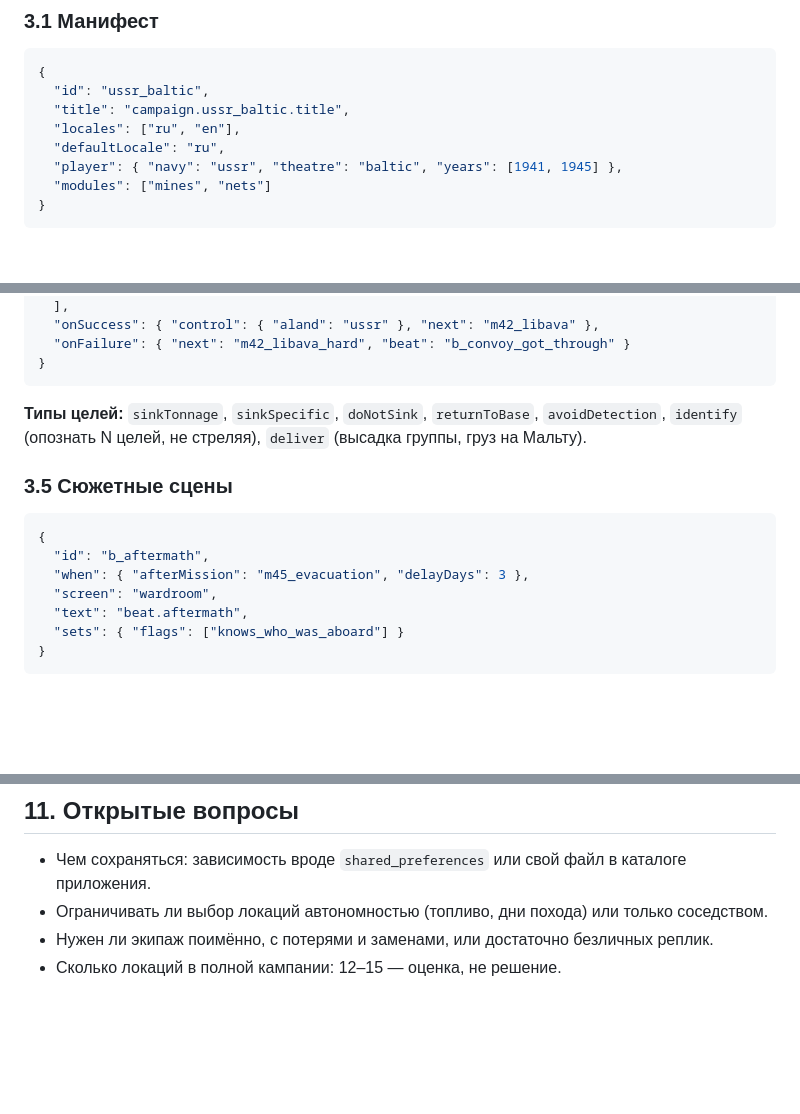
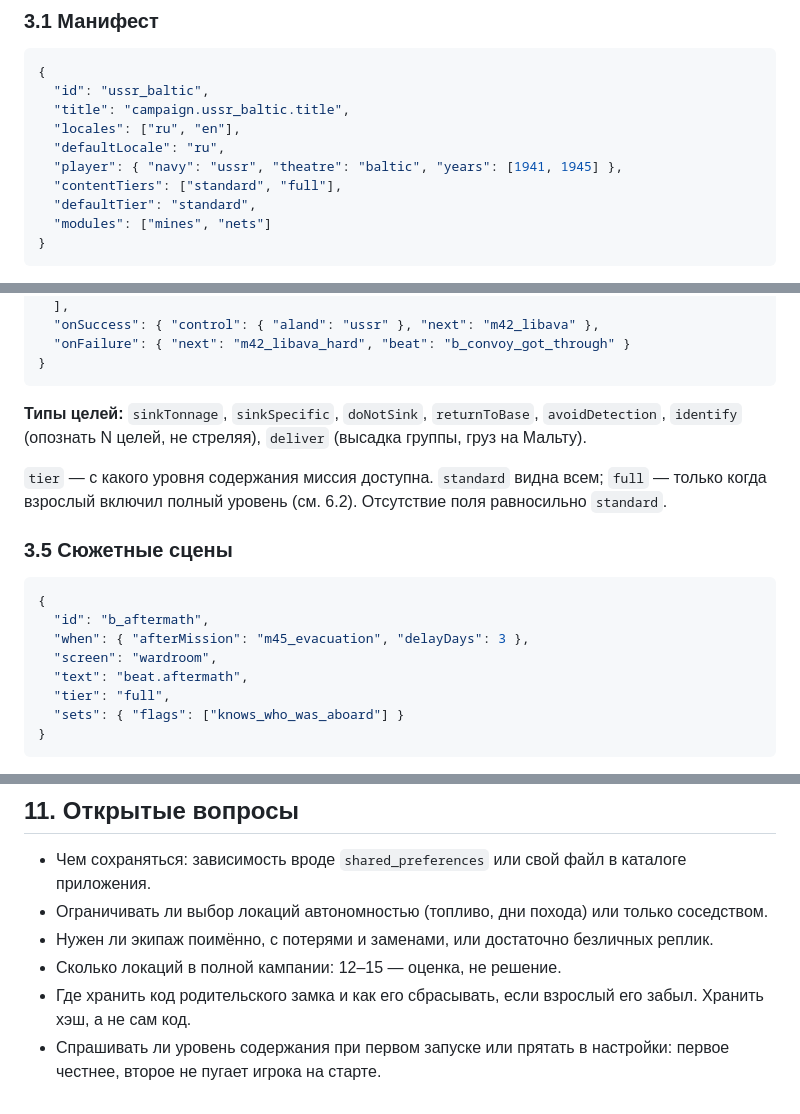
Before and after one commit to al-2401/SeaBattle, a Markdown page: docs/campaign.md, 3 parts joined by grey strips. Rendered like a GitHub page; blank space fills up the shorter version.

````diff
--- a/docs/campaign.md
+++ b/docs/campaign.md
@@ -140,6 +140,8 @@ assets/campaigns/<id>/
   "locales": ["ru", "en"],
   "defaultLocale": "ru",
   "player": { "navy": "ussr", "theatre": "baltic", "years": [1941, 1945] },
+  "contentTiers": ["standard", "full"],
+  "defaultTier": "standard",
   "modules": ["mines", "nets"]
 }
 ```
@@ -211,6 +214,10 @@ assets/campaigns/<id>/
 `avoidDetection`, `identify` (опознать N целей, не стреляя), `deliver`
 (высадка группы, груз на Мальту).
 
+`tier` — с какого уровня содержания миссия доступна. `standard` видна
+всем; `full` — только когда взрослый включил полный уровень (см. 6.2).
+Отсутствие поля равносильно `standard`.
+
 ### 3.5 Сюжетные сцены
 
 ```json
@@ -219,6 +226,7 @@ assets/campaigns/<id>/
   "when": { "afterMission": "m45_evacuation", "delayDays": 3 },
   "screen": "wardroom",
   "text": "beat.aftermath",
+  "tier": "full",
   "sets": { "flags": ["knows_who_was_aboard"] }
 }
 ```
@@ -405,3 +456,7 @@ assets/campaigns/<id>/
 - Нужен ли экипаж поимённо, с потерями и заменами, или достаточно
   безличных реплик.
 - Сколько локаций в полной кампании: 12–15 — оценка, не решение.
+- Где хранить код родительского замка и как его сбрасывать, если
+  взрослый его забыл. Хранить хэш, а не сам код.
+- Спрашивать ли уровень содержания при первом запуске или прятать в
+  настройки: первое честнее, второе не пугает игрока на старте.
````
Also changed, not shown: other parts of docs/campaign.md (+45 -1 lines).
